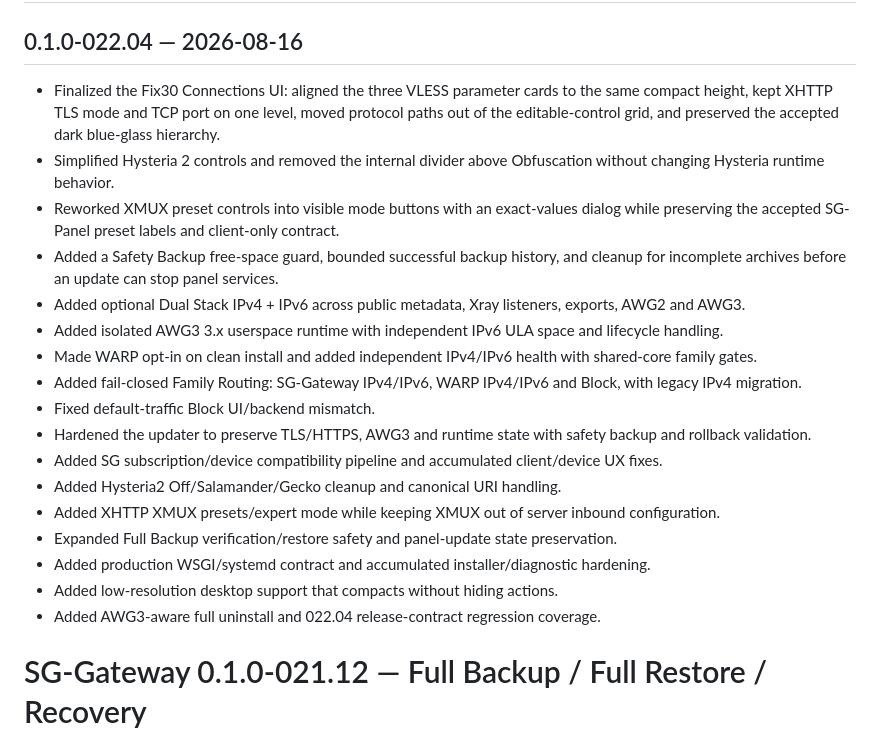
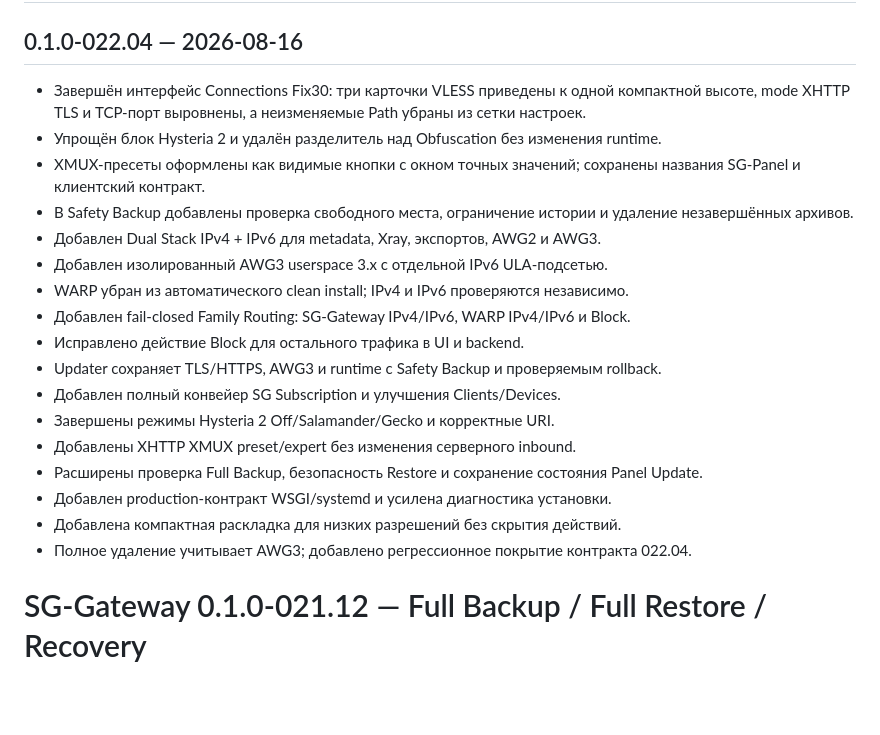
Before and after one commit to s-gor/sg-gateway-v22, a Markdown page: CHANGELOG.md, the part around the change. GitHub-like rendering; blank space fills up the shorter version.

Commit message:
Release: translate Fix30 changelog to Russian

```diff
--- a/CHANGELOG.md
+++ b/CHANGELOG.md
@@ -2,23 +2,23 @@
 
 ## 0.1.0-022.04 — 2026-08-16
 
-- Finalized the Fix30 Connections UI: aligned the three VLESS parameter cards to the same compact height, kept XHTTP TLS mode and TCP port on one level, moved protocol paths out of the editable-control grid, and preserved the accepted dark blue-glass hierarchy.
-- Simplified Hysteria 2 controls and removed the internal divider above Obfuscation without changing Hysteria runtime behavior.
-- Reworked XMUX preset controls into visible mode buttons with an exact-values dialog while preserving the accepted SG-Panel preset labels and client-only contract.
-- Added a Safety Backup free-space guard, bounded successful backup history, and cleanup for incomplete archives before an update can stop panel services.
-- Added optional Dual Stack IPv4 + IPv6 across public metadata, Xray listeners, exports, AWG2 and AWG3.
-- Added isolated AWG3 3.x userspace runtime with independent IPv6 ULA space and lifecycle handling.
-- Made WARP opt-in on clean install and added independent IPv4/IPv6 health with shared-core family gates.
-- Added fail-closed Family Routing: SG-Gateway IPv4/IPv6, WARP IPv4/IPv6 and Block, with legacy IPv4 migration.
-- Fixed default-traffic Block UI/backend mismatch.
-- Hardened the updater to preserve TLS/HTTPS, AWG3 and runtime state with safety backup and rollback validation.
-- Added SG subscription/device compatibility pipeline and accumulated client/device UX fixes.
-- Added Hysteria2 Off/Salamander/Gecko cleanup and canonical URI handling.
-- Added XHTTP XMUX presets/expert mode while keeping XMUX out of server inbound configuration.
-- Expanded Full Backup verification/restore safety and panel-update state preservation.
-- Added production WSGI/systemd contract and accumulated installer/diagnostic hardening.
-- Added low-resolution desktop support that compacts without hiding actions.
-- Added AWG3-aware full uninstall and 022.04 release-contract regression coverage.
+- Завершён интерфейс Connections Fix30: три карточки VLESS приведены к одной компактной высоте, mode XHTTP TLS и TCP-порт выровнены, а неизменяемые Path убраны из сетки настроек.
+- Упрощён блок Hysteria 2 и удалён разделитель над Obfuscation без изменения runtime.
+- XMUX-пресеты оформлены как видимые кнопки с окном точных значений; сохранены названия SG-Panel и клиентский контракт.
+- В Safety Backup добавлены проверка свободного места, ограничение истории и удаление незавершённых архивов.
+- Добавлен Dual Stack IPv4 + IPv6 для metadata, Xray, экспортов, AWG2 и AWG3.
+- Добавлен изолированный AWG3 userspace 3.x с отдельной IPv6 ULA-подсетью.
+- WARP убран из автоматического clean install; IPv4 и IPv6 проверяются независимо.
+- Добавлен fail-closed Family Routing: SG-Gateway IPv4/IPv6, WARP IPv4/IPv6 и Block.
+- Исправлено действие Block для остального трафика в UI и backend.
+- Updater сохраняет TLS/HTTPS, AWG3 и runtime с Safety Backup и проверяемым rollback.
+- Добавлен полный конвейер SG Subscription и улучшения Clients/Devices.
+- Завершены режимы Hysteria 2 Off/Salamander/Gecko и корректные URI.
+- Добавлены XHTTP XMUX preset/expert без изменения серверного inbound.
+- Расширены проверка Full Backup, безопасность Restore и сохранение состояния Panel Update.
+- Добавлен production-контракт WSGI/systemd и усилена диагностика установки.
+- Добавлена компактная раскладка для низких разрешений без скрытия действий.
+- Полное удаление учитывает AWG3; добавлено регрессионное покрытие контракта 022.04.
 
 # SG-Gateway 0.1.0-021.12 — Full Backup / Full Restore / Recovery
 
```
